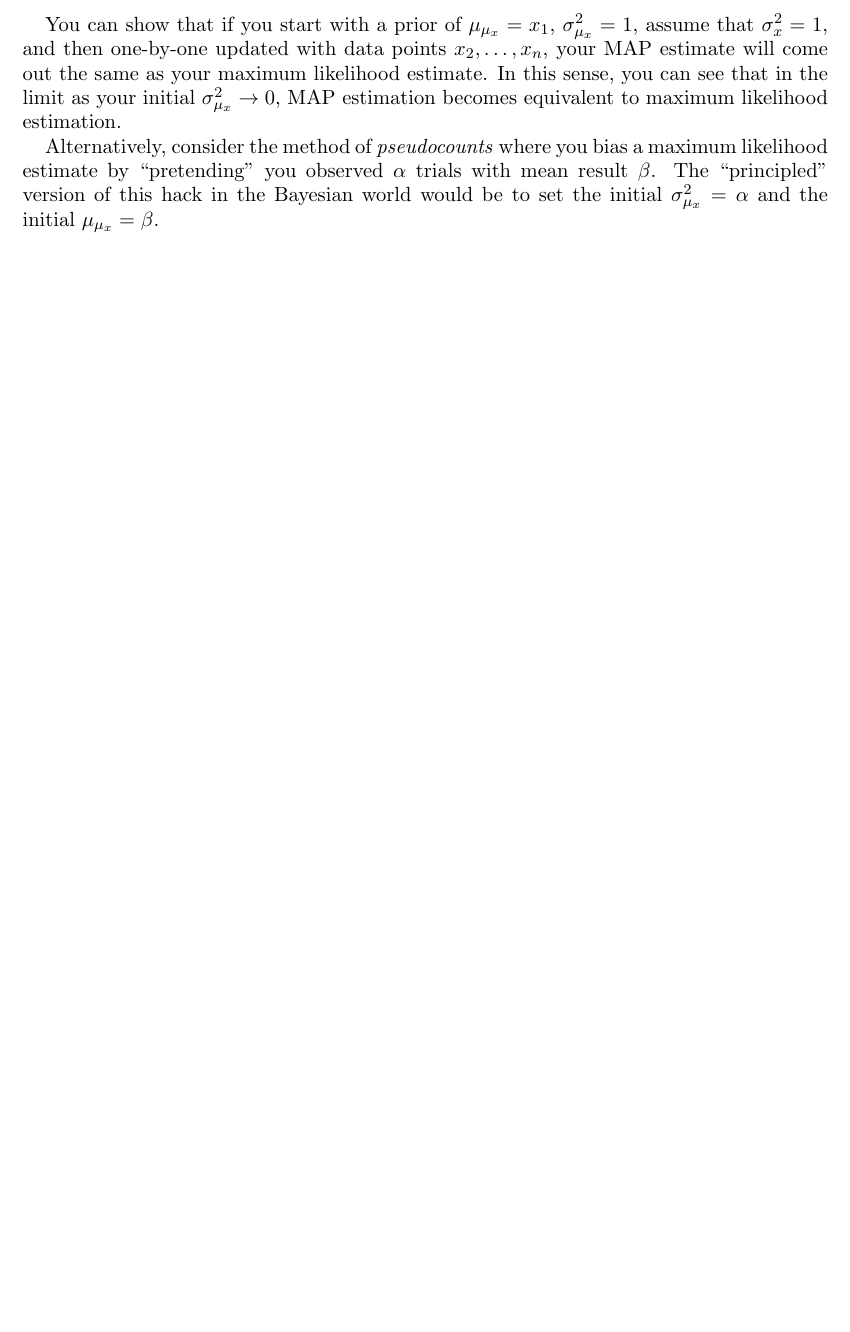
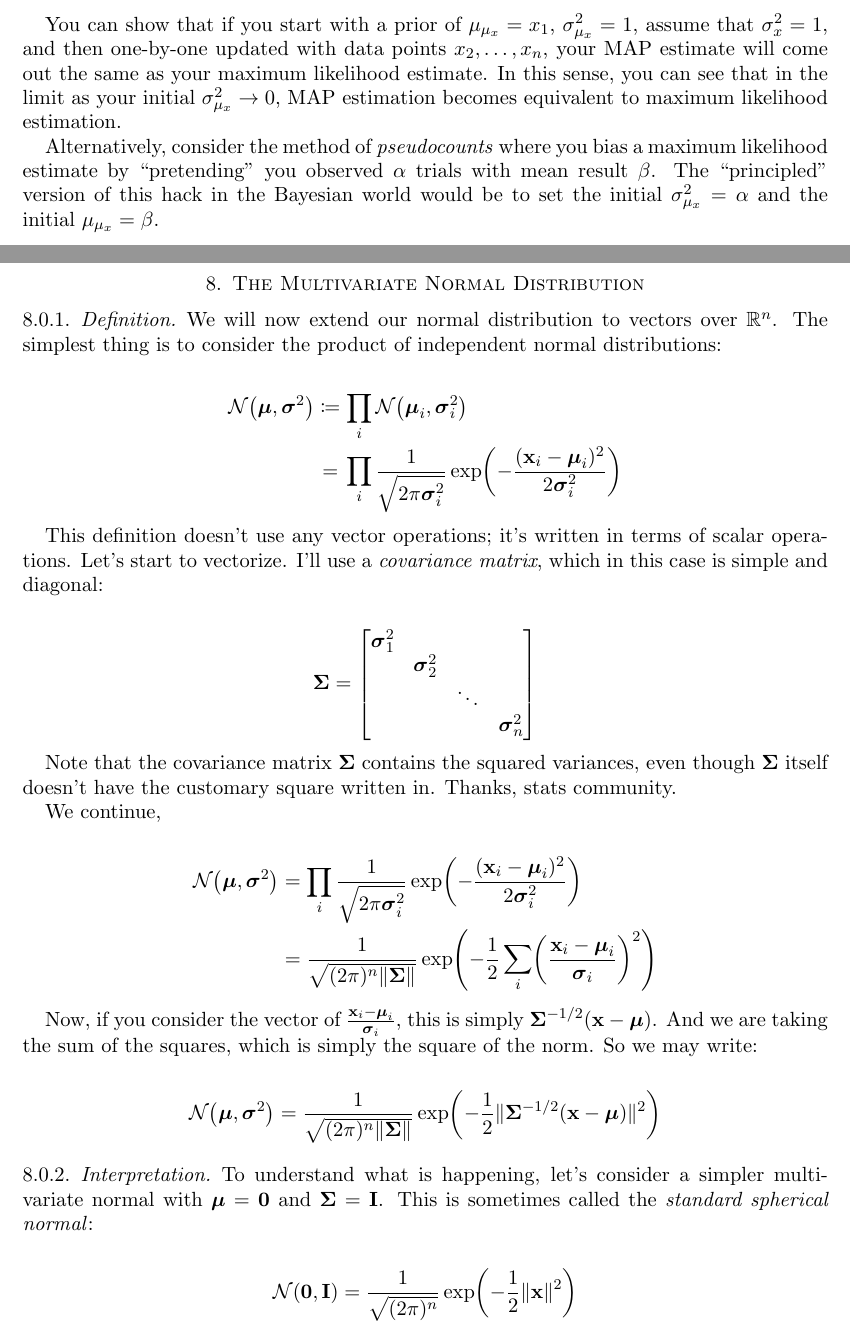
Before and after one commit to ruggeri/tech-notes, a LaTeX paper (math/kalman-filter/kalman-filter.tex, which reads math/kalman-filter/08-the-multivariate-normal-distribution.tex, math/stys/ned-common.sty, math/stys/ned-stats/ned-stats-symbols.sty): part of page 16 of 16 before the commit and two parts of pages 16 and 17 of 19 after it, the two joined at a grey line, cut so that both start at the same text, the shorter picture padded with empty space. Compiled offline with pdfLaTeX.

Commit message:
start writing about multivariate normal distribution

```diff
--- /dev/null
+++ b/math/kalman-filter/08-the-multivariate-normal-distribution.tex
@@ -0,0 +1,102 @@
+\newcommand{\mnormalc}[1][\covmtx]{
+  \invf{
+    \sqrt{
+      \parens{\twopi}^n
+      \norm{{#1}}
+    }
+  }
+}
+
+
+\section{The Multivariate Normal Distribution}
+
+\subsubsection{Definition}
+
+We will now extend our normal distribution to vectors over $\rn$. The
+simplest thing is to consider the product of independent normal
+distributions:
+
+\begin{nedqn}
+  \normal{\vecmu}{\vecvar}
+& \defeq &
+  \prod_i
+    \normal{\vecmu_i}{\vecvar_i}
+  \\
+& = &
+  \prod_i
+    \normaleq[\vecx_i]{\vecmu_i}{\vecvar_i}
+\end{nedqn}
+
+This definition doesn't use any vector operations; it's written in terms
+of scalar operations. Let's start to vectorize. I'll use a
+\define{covariance matrix}, which in this case is simple and diagonal:
+
+\begin{nedqn}
+  \covmtx
+& = &
+  \diagonal{\vecvar_1}{\vecvar_2}{\vecvar_n}
+\end{nedqn}
+
+Note that the covariance matrix $\covmtx$ contains the squared
+variances, even though $\covmtx$ itself doesn't have the customary
+square written in. Thanks, stats community.
+
+We continue,
+
+\begin{nedqn}
+  \normal{\vecmu}{\vecvar}
+& = &
+  \prod_i
+    \normaleq[\vecx_i]{\vecmu_i}{\vecvar_i}
+  \\
+& = &
+  \mnormalc
+  \nexp{
+    -
+    \half
+    \sum_i
+    \parensq{
+      \frac{
+        \vecx_i - \vecmu_i
+      }{
+        \vecsigma_i
+      }
+    }
+  }
+\end{nedqn}
+
+Now, if you consider the vector of $\frac{\vecx_i -
+\vecmu_i}{\vecsigma_i}$, this is simply $\covmtx^{-1/2} \parens{\vecx -
+\vecmu}$. And we are taking the sum of the squares, which is simply the
+square of the norm. So we may write:
+
+\begin{nedqn}
+  \normal{\vecmu}{\vecvar}
+& = &
+  \mnormalc
+  \nexp{
+    -\half
+    \norm{
+      \covmtx^{-1/2}
+      \parens{\vecx - \vecmu}
+    }^2
+  }
+\end{nedqn}
+
+\subsubsection{Interpretation}
+
+To understand what is happening, let's consider a simpler multivariate
+normal with $\vecmu = \veczero$ and $\covmtx = \mtxI$. This is sometimes
+called the \define{standard spherical normal}:
+
+\begin{nedqn}
+  \normal{\veczero}{\mtxI}
+& = &
+  \invf{\sqrt{\parens{\twopi}^n}}
+  \nexp{
+    -\half
+    \norm{
+      \vecx
+    }^2
+  }
+\end{nedqn}
@@ -0,0 +108 @@
+\begin{nedqn}
--- a/math/stys/ned-common.sty
+++ b/math/stys/ned-common.sty
@@ -50,6 +50,7 @@
 \newcommand{\bsum}[0]{\sum\limits}
 \newcommand{\define}[1]{\textit{#1}}
 \newcommand{\half}{\frac{1}{2}}
+\newcommand{\inv}[1]{{#1}^{-1}}
 \newcommand{\invf}[1]{\frac{1}{#1}}
 
 %% Parentheses
--- a/math/stys/ned-stats/ned-stats-symbols.sty
+++ b/math/stys/ned-stats/ned-stats-symbols.sty
@@ -33,7 +33,9 @@
 
 %% var
 
+\newcommand{\covmtx}{\mtx{\Sigma}}
 \newcommand{\var}{\sigma^2}
+\newcommand{\vecvar}{\vecsigma^{2}}
 
 % var mu_x
 \newcommand{\varmux}{\var_{\mu_x}}
```
Also changed, not shown: math/kalman-filter/kalman-filter.tex (+2 -0 lines), math/stys/ned-linear-algebra.sty (+19 -2 lines), math/kalman-filter/08-the-multivariate-normal-distribution.tex (142 more changed lines).
